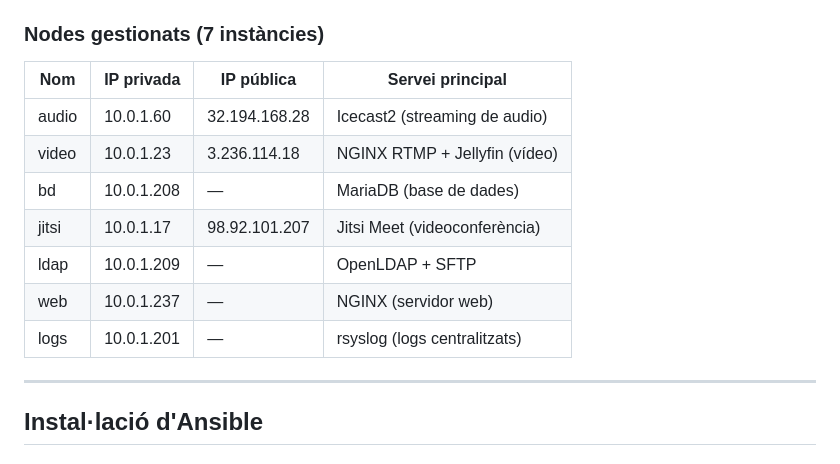
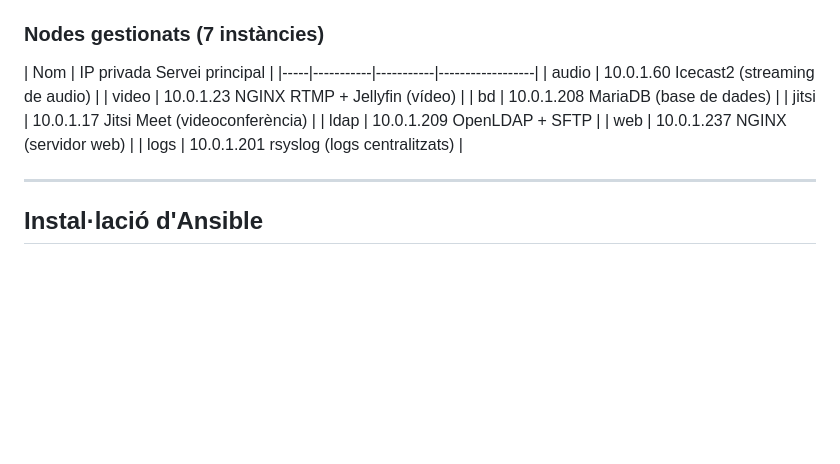
Before and after one commit to ITB2526-AyoubSfili/InnovaTech, a Markdown page: 06-ansible.md, the part around the change. GitHub-like rendering; blank space fills up the shorter version.

```diff
--- a/06-ansible.md
+++ b/06-ansible.md
@@ -18,15 +18,15 @@ En aquest projecte, Ansible automatitza la configuració de **7 instàncies EC2*
 
 ### Nodes gestionats (7 instàncies)
 
-| Nom | IP privada | IP pública | Servei principal |
+| Nom | IP privada  Servei principal |
 |-----|-----------|-----------|------------------|
-| audio | 10.0.1.60 | 32.194.168.28 | Icecast2 (streaming de audio) |
-| video | 10.0.1.23 | 3.236.114.18 | NGINX RTMP + Jellyfin (vídeo) |
-| bd | 10.0.1.208 | — | MariaDB (base de dades) |
-| jitsi | 10.0.1.17 | 98.92.101.207 | Jitsi Meet (videoconferència) |
-| ldap | 10.0.1.209 | — | OpenLDAP + SFTP |
-| web | 10.0.1.237 | — | NGINX (servidor web) |
-| logs | 10.0.1.201 | — | rsyslog (logs centralitzats) |
+| audio | 10.0.1.60  Icecast2 (streaming de audio) |
+| video | 10.0.1.23  NGINX RTMP + Jellyfin (vídeo) |
+| bd | 10.0.1.208  MariaDB (base de dades) |
+| jitsi | 10.0.1.17  Jitsi Meet (videoconferència) |
+| ldap | 10.0.1.209  OpenLDAP + SFTP |
+| web | 10.0.1.237  NGINX (servidor web) |
+| logs | 10.0.1.201 rsyslog (logs centralitzats) |
 
 ---
 
```
